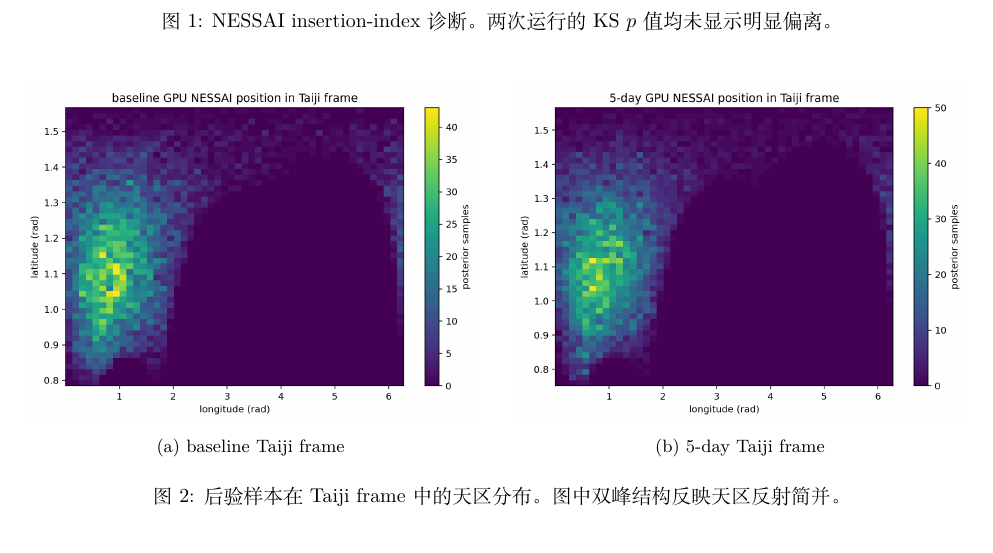
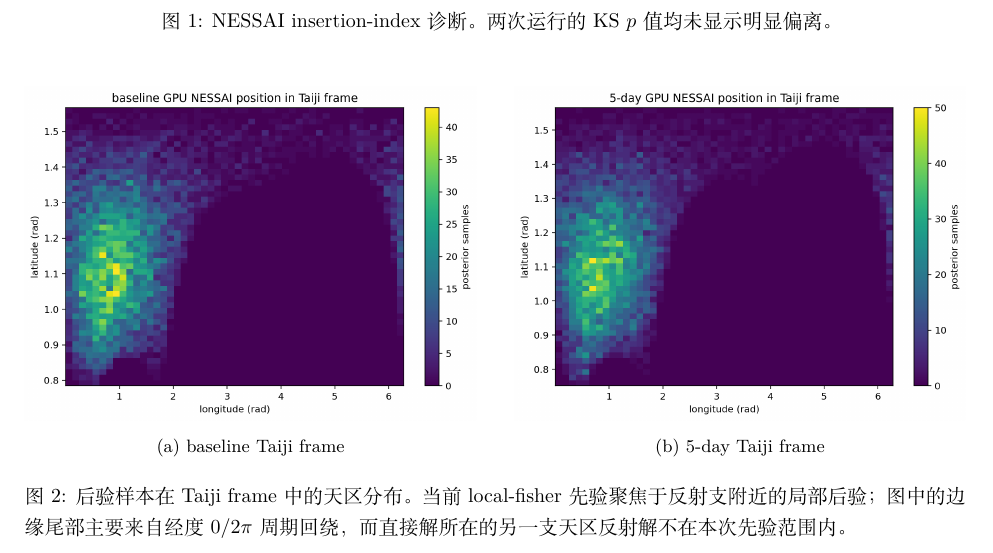
Before and after one commit to leichang131-debug/task5-lisa-taiji, a LaTeX problem sheet (docs/subtask2_example4_understanding.tex): part of page 4 of 6, cut so that both start at the same text. Compiled offline with XeLaTeX.

Commit message:
Clarify Taiji frame posterior caption

```diff
--- a/docs/subtask2_example4_understanding.tex
+++ b/docs/subtask2_example4_understanding.tex
@@ -245,7 +245,7 @@ chirp mass 的 90\% 置信区间宽度在 5-day 窗口中约为 baseline 的 0.8
     \includegraphics[width=\linewidth]{../figures/task5_subtask2/10_five_day_taiji_frame_sky.png}
     \caption{5-day Taiji frame}
   \end{subfigure}
-  \caption{后验样本在 Taiji frame 中的天区分布。图中双峰结构反映天区反射简并。}
+  \caption{后验样本在 Taiji frame 中的天区分布。当前 local-fisher 先验聚焦于反射支附近的局部后验；图中的边缘尾部主要来自经度 \(0/2\pi\) 周期回绕，而直接解所在的另一支天区反射解不在本次先验范围内。}
 \end{figure}
 
 \section{对关键知识点的理解}
```
Also changed, not shown: docs/subtask2_example4_understanding.pdf.
